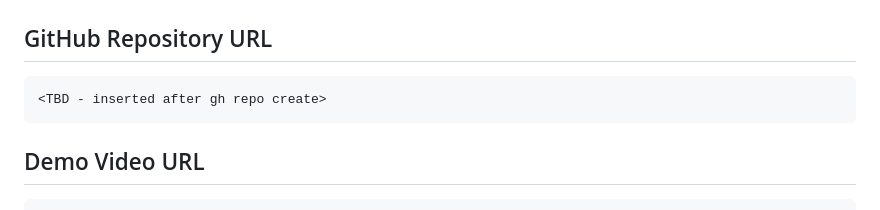
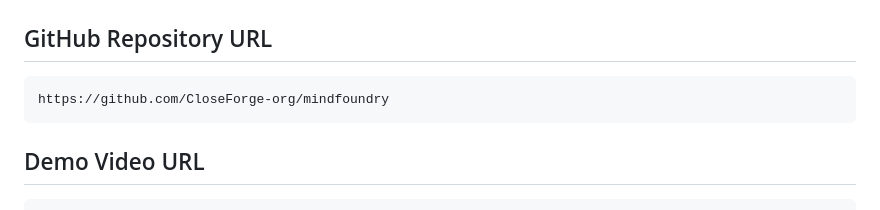
Before and after one commit to CloseForge-org/mindfoundry, a Markdown page: SUBMISSION-PACKAGE.md, the part around the change. Drawn GitHub-style.

````diff
--- a/SUBMISSION-PACKAGE.md
+++ b/SUBMISSION-PACKAGE.md
@@ -35,7 +35,7 @@ The reference deployment is NeMo Lodge, a 250-room simulated hotel with 8 staff
 
 ## GitHub Repository URL
 ```
-<TBD - inserted after gh repo create>
+https://github.com/CloseForge-org/mindfoundry
 ```
 
 ## Demo Video URL
````
Also changed, not shown: README.md (+2 -2 lines).
